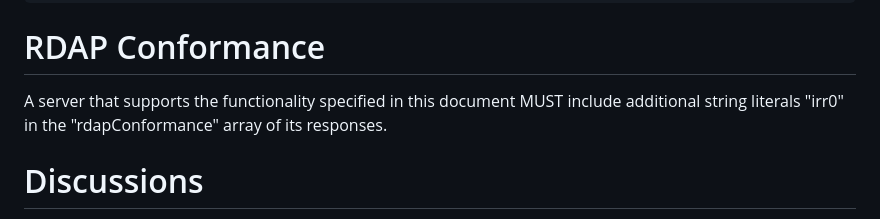
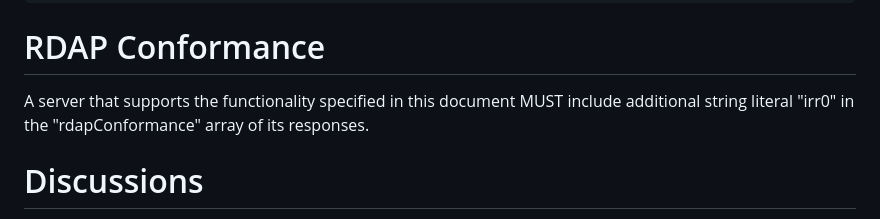
Before and after one commit to maggarwal13/rdap-irr-support, a Markdown page: draft-rdap-irr-extension.md, the part around one of its changes. Drawn GitHub-style.

Commit message:
Address comments

```diff
--- a/draft-rdap-irr-extension.md
+++ b/draft-rdap-irr-extension.md
@@ -542,7 +542,7 @@ An example "irr_policies" data structure:
 
 # RDAP Conformance
 
-A server that supports the functionality specified in this document MUST include additional string literals "irr0" in the "rdapConformance" array of its responses.
+A server that supports the functionality specified in this document MUST include additional string literal "irr0" in the "rdapConformance" array of its responses.
 
 # Discussions
 
```
Also changed, not shown: other parts of draft-rdap-irr-extension.md (+1 -1 lines).
